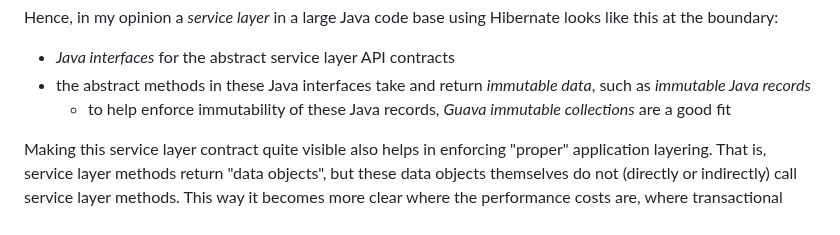
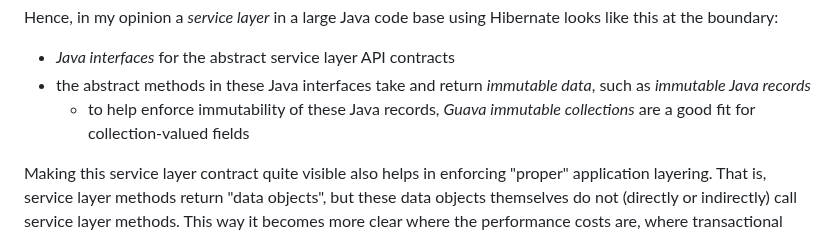
Before and after one commit to dvreeze/sudoku, a Markdown page: hibernate-strategy.md, the part around the change. GitHub-like rendering.

Commit message:
Minor change to hibernate-strategy.md

```diff
--- a/hibernate-strategy.md
+++ b/hibernate-strategy.md
@@ -175,7 +175,7 @@ Hence, in my opinion a *service layer* in a large Java code base using Hibernate
 boundary:
 * *Java interfaces* for the abstract service layer API contracts
 * the abstract methods in these Java interfaces take and return *immutable data*, such as *immutable Java records*
-  * to help enforce immutability of these Java records, *Guava immutable collections* are a good fit
+  * to help enforce immutability of these Java records, *Guava immutable collections* are a good fit for collection-valued fields
 
 Making this service layer contract quite visible also helps in enforcing "proper" application layering.
 That is, service layer methods return "data objects", but these data objects themselves do not (directly
```
